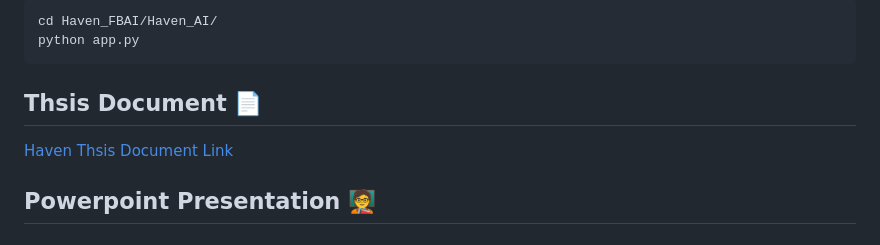
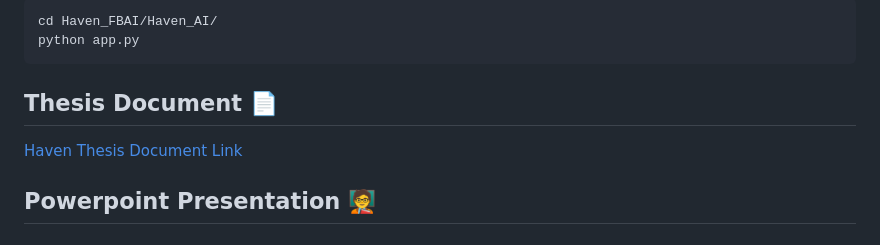
Before and after one commit to MaisSerhan/Haven_FBAI, a Markdown page: README.md, the part around the change. Drawn GitHub-style.

````diff
--- a/README.md
+++ b/README.md
@@ -130,9 +130,9 @@ python app.py
 ```
 
 
-##  Thsis Document 📄
+##  Thesis Document 📄
 
-[Haven Thsis Document Link](SRS/Haven_Thesis.pdf)
+[Haven Thesis Document Link](SRS/Haven_Thesis.pdf)
 
 ## Powerpoint Presentation 🧑‍🏫
 
````
